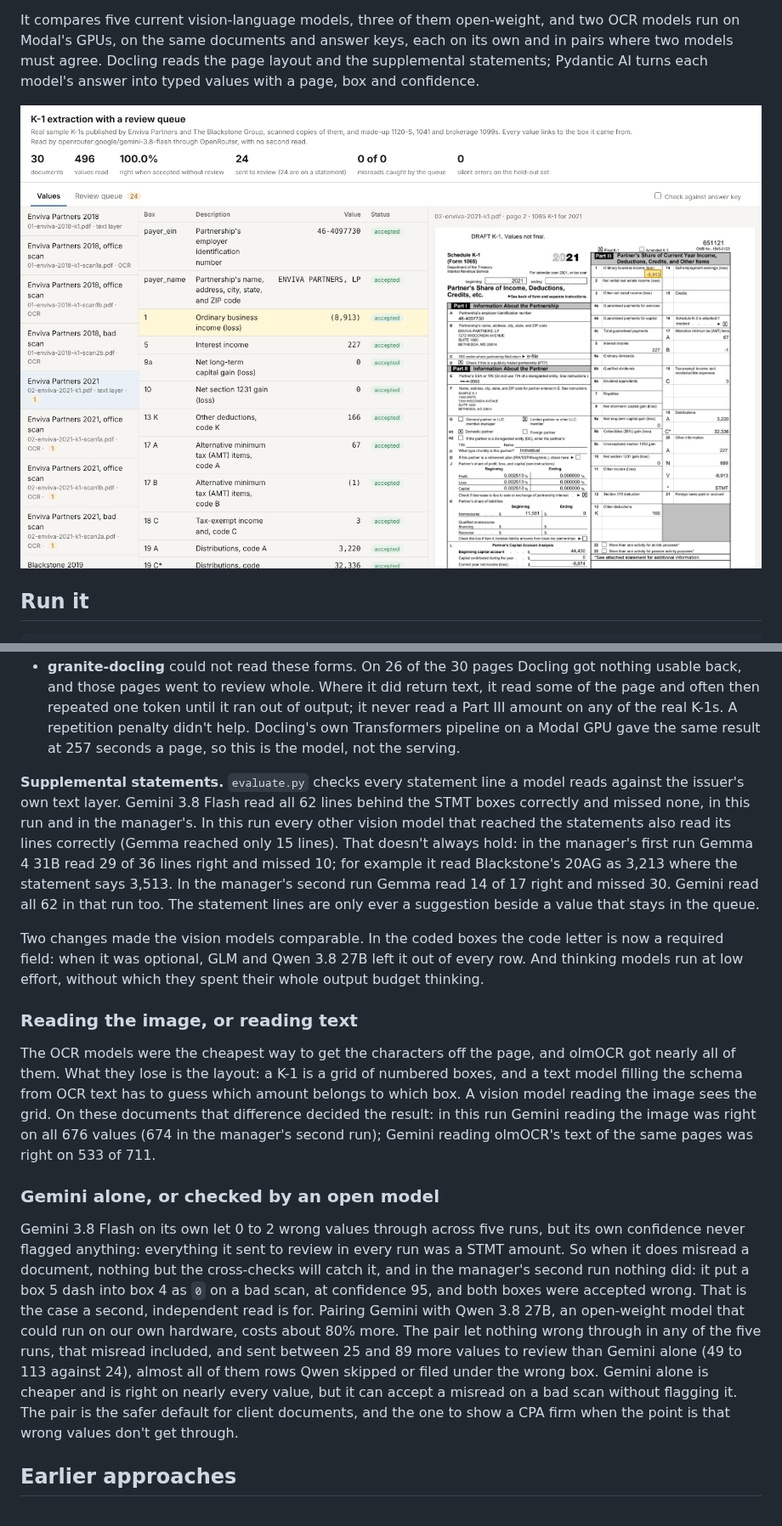
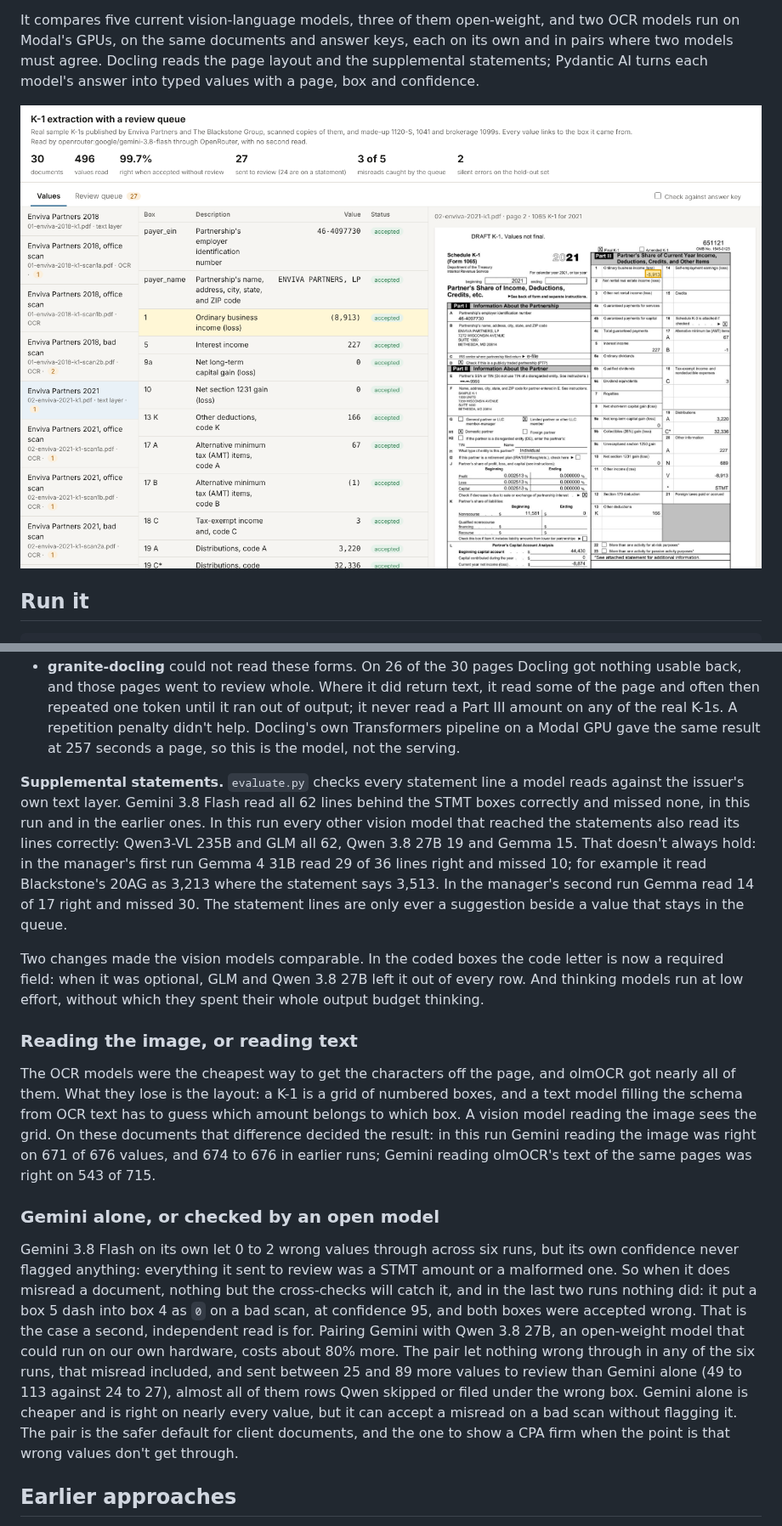
Before and after one commit to fulton-ring/agent-content-demos, a Markdown page: k1-extraction-review-queue/README.md, 2 parts joined by grey strips. Shown at 85% size. Drawn GitHub-style; pictures changed too: k1-extraction-review-queue/screenshots/1-value-linked-to-box.png.

```diff
--- a/k1-extraction-review-queue/README.md
+++ b/k1-extraction-review-queue/README.md
@@ -112,16 +116,16 @@ The first three runs counted only the attempt that succeeded, so their costs lea
 - **granite-docling** could not read these forms. On 26 of the 30 pages Docling got nothing usable back, and those pages went to review whole. Where it did return text, it read some of the page and often then repeated one token until it ran out of output; it never read a Part III amount on any of the real K-1s. A repetition penalty didn't help. Docling's own Transformers pipeline on a Modal GPU gave the same result at 257 seconds a page, so this is the model, not the serving.
 
-**Supplemental statements.** `evaluate.py` checks every statement line a model reads against the issuer's own text layer. Gemini 3.8 Flash read all 62 lines behind the STMT boxes correctly and missed none, in this run and in the manager's. In this run every other vision model that reached the statements also read its lines correctly (Gemma reached only 15 lines). That doesn't always hold: in the manager's first run Gemma 4 31B read 29 of 36 lines right and missed 10; for example it read Blackstone's 20AG as 3,213 where the statement says 3,513. In the manager's second run Gemma read 14 of 17 right and missed 30. Gemini read all 62 in that run too. The statement lines are only ever a suggestion beside a value that stays in the queue.
+**Supplemental statements.** `evaluate.py` checks every statement line a model reads against the issuer's own text layer. Gemini 3.8 Flash read all 62 lines behind the STMT boxes correctly and missed none, in this run and in the earlier ones. In this run every other vision model that reached the statements also read its lines correctly: Qwen3-VL 235B and GLM all 62, Qwen 3.8 27B 19 and Gemma 15. That doesn't always hold: in the manager's first run Gemma 4 31B read 29 of 36 lines right and missed 10; for example it read Blackstone's 20AG as 3,213 where the statement says 3,513. In the manager's second run Gemma read 14 of 17 right and missed 30. The statement lines are only ever a suggestion beside a value that stays in the queue.
 
 Two changes made the vision models comparable. In the coded boxes the code letter is now a required field: when it was optional, GLM and Qwen 3.8 27B left it out of every row. And thinking models run at low effort, without which they spent their whole output budget thinking.
 
 ### Reading the image, or reading text
 
-The OCR models were the cheapest way to get the characters off the page, and olmOCR got nearly all of them. What they lose is the layout: a K-1 is a grid of numbered boxes, and a text model filling the schema from OCR text has to guess which amount belongs to which box. A vision model reading the image sees the grid. On these documents that difference decided the result: in this run Gemini reading the image was right on all 676 values (674 in the manager's second run); Gemini reading olmOCR's text of the same pages was right on 533 of 711.
+The OCR models were the cheapest way to get the characters off the page, and olmOCR got nearly all of them. What they lose is the layout: a K-1 is a grid of numbered boxes, and a text model filling the schema from OCR text has to guess which amount belongs to which box. A vision model reading the image sees the grid. On these documents that difference decided the result: in this run Gemini reading the image was right on 671 of 676 values, and 674 to 676 in earlier runs; Gemini reading olmOCR's text of the same pages was right on 543 of 715.
 
 ### Gemini alone, or checked by an open model
 
-Gemini 3.8 Flash on its own let 0 to 2 wrong values through across five runs, but its own confidence never flagged anything: everything it sent to review in every run was a STMT amount. So when it does misread a document, nothing but the cross-checks will catch it, and in the manager's second run nothing did: it put a box 5 dash into box 4 as `0` on a bad scan, at confidence 95, and both boxes were accepted wrong. That is the case a second, independent read is for. Pairing Gemini with Qwen 3.8 27B, an open-weight model that could run on our own hardware, costs about 80% more. The pair let nothing wrong through in any of the five runs, that misread included, and sent between 25 and 89 more values to review than Gemini alone (49 to 113 against 24), almost all of them rows Qwen skipped or filed under the wrong box. Gemini alone is cheaper and is right on nearly every value, but it can accept a misread on a bad scan without flagging it. The pair is the safer default for client documents, and the one to show a CPA firm when the point is that wrong values don't get through.
+Gemini 3.8 Flash on its own let 0 to 2 wrong values through across six runs, but its own confidence never flagged anything: everything it sent to review was a STMT amount or a malformed one. So when it does misread a document, nothing but the cross-checks will catch it, and in the last two runs nothing did: it put a box 5 dash into box 4 as `0` on a bad scan, at confidence 95, and both boxes were accepted wrong. That is the case a second, independent read is for. Pairing Gemini with Qwen 3.8 27B, an open-weight model that could run on our own hardware, costs about 80% more. The pair let nothing wrong through in any of the six runs, that misread included, and sent between 25 and 89 more values to review than Gemini alone (49 to 113 against 24 to 27), almost all of them rows Qwen skipped or filed under the wrong box. Gemini alone is cheaper and is right on nearly every value, but it can accept a misread on a bad scan without flagging it. The pair is the safer default for client documents, and the one to show a CPA firm when the point is that wrong values don't get through.
 
 ## Earlier approaches
 
```
Also changed, not shown: other parts of k1-extraction-review-queue/README.md (+40 -34 lines), k1-extraction-review-queue/screenshots/2-statement-sent-to-review.png, k1-extraction-review-queue/screenshots/3-attached-statement.png, k1-extraction-review-queue/screenshots/4-scanned-copy.png, k1-extraction-review-queue/screenshots/5-review-queue.png, k1-extraction-review-queue/screenshots/6-answer-key.png.
